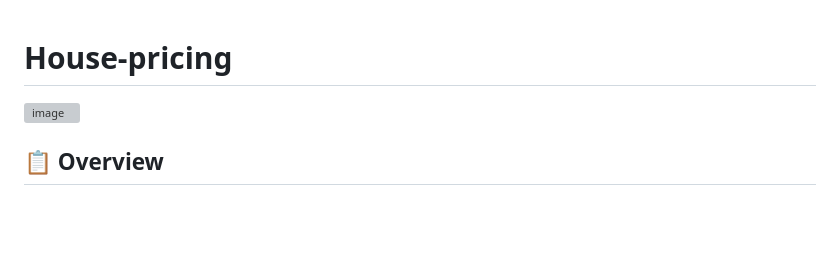
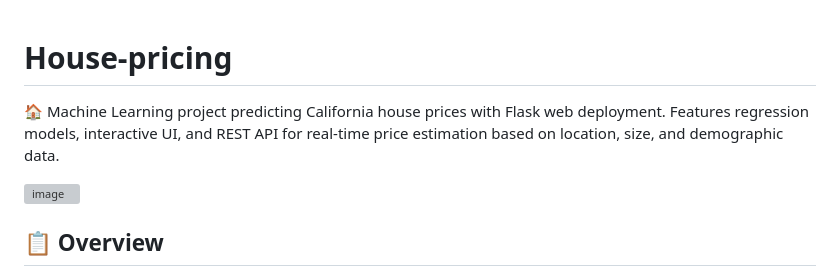
Before and after one commit to JyothiSupriya/House-pricing, a Markdown page: README.md, the part around the change. Rendered like a GitHub page; blank space fills up the shorter version; grey boxes are pictures that could not be loaded.

```diff
--- a/README.md
+++ b/README.md
@@ -1,4 +1,5 @@
 # House-pricing
+🏠 Machine Learning project predicting California house prices with Flask web deployment. Features regression models, interactive UI, and REST API for real-time price estimation based on location, size, and demographic data.
 
 ![image](https://github.com/user-attachments/assets/3b32e62f-bbbd-4acd-81dd-8c52936e0e0c)
 
```
